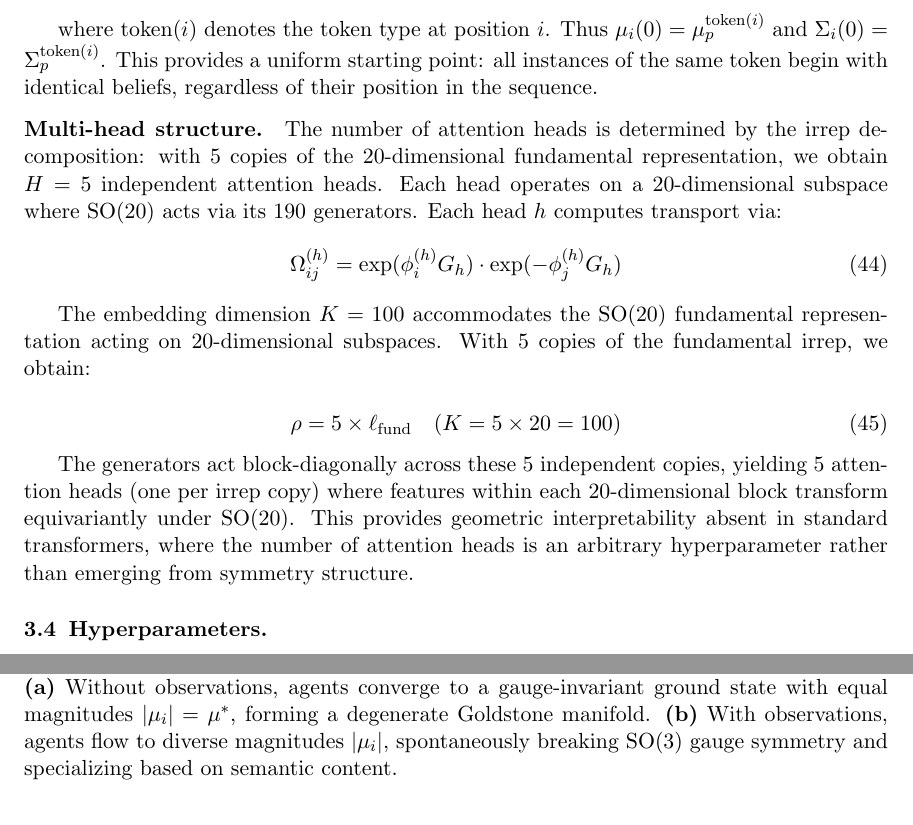
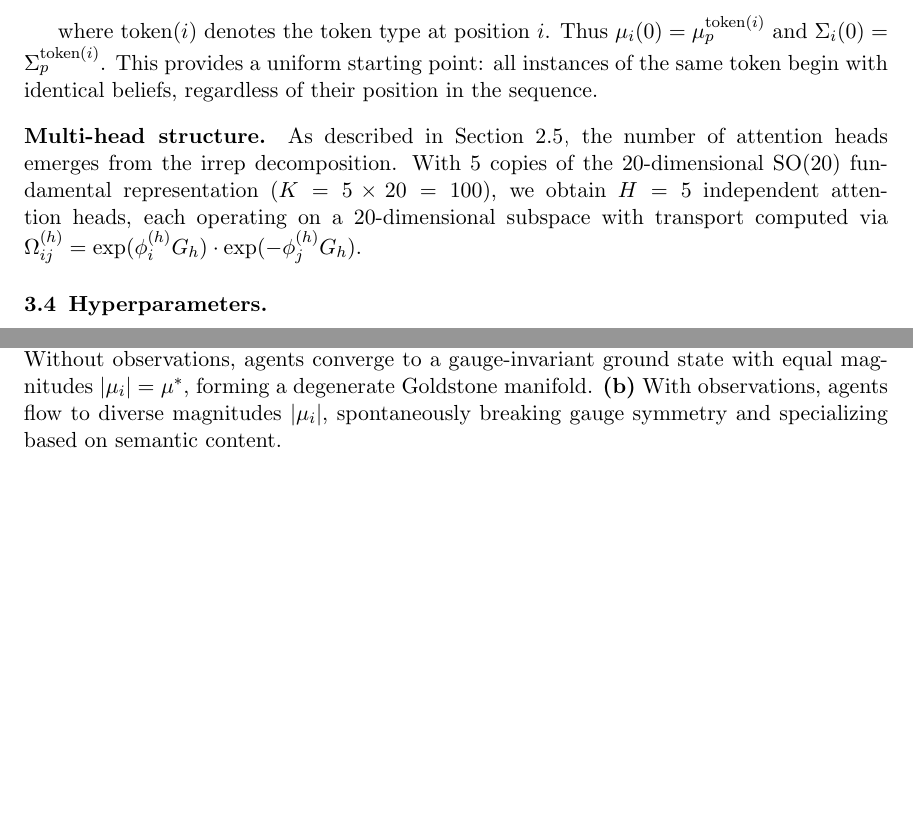
Before and after one commit to cdenn016/Gauge-Transformer, a LaTeX paper (Docs/Transformer Manuscript/LLM_VFE_manuscript.tex): two parts of pages 15 and 20 of 37, joined at a grey line, cut so that both start at the same text, the shorter picture padded with empty space. Compiled offline with pdfLaTeX.

Commit message:
Fix errors and redundancy throughout manuscript
- Remove "[TO BE COMPLETED]" placeholder from discussion section
- Fix "SO(3)" → remove specific group ref in symmetry breaking caption
  (paper uses SO(20), caption was describing general phenomenon)
- Fix sign error in covariance gradient: Σ_p^{-1} - Σ_i^{-1} (was reversed)
- Fix duplicate equation label: eq:free_energy_decomposed → eq:free_energy_training
  for the simplified 3-term version in Training section
- Remove redundant multi-head irrep explanation from Sec 3.3 (now references
  Sec 2.5 where it's fully explained)
- Fix table: "Number of heads = dim(g)" → "# irrep copies" (dim(so(20))=190,
  but actual heads=5 from irrep multiplicity)

https://claude.ai/code/session_01YX5WBBrKSLEVnwoENvFQBr

```diff
--- a/Docs/Transformer Manuscript/LLM_VFE_manuscript.tex
+++ b/Docs/Transformer Manuscript/LLM_VFE_manuscript.tex
@@ -549,18 +550,7 @@ where $\text{token}(i)$ denotes the token type at position $i$. Thus $\mu_i(0) =
 
 \paragraph{Multi-head structure.}
 
-The number of attention heads is determined by the irrep decomposition: with 5 copies of the 20-dimensional fundamental representation, we obtain $H = 5$ independent attention heads. Each head operates on a 20-dimensional subspace where SO(20) acts via its 190 generators. Each head $h$ computes transport via:
-\begin{equation}
-\Omega_{ij}^{(h)} = \exp(\phi_i^{(h)} G_h) \cdot \exp(-\phi_j^{(h)} G_h)
-\end{equation}
-
-The embedding dimension $K = 100$ accommodates the SO(20) fundamental representation acting on 20-dimensional subspaces. With 5 copies of the fundamental irrep, we obtain:
-
-\begin{equation}
-\rho = 5 \times \ell_{\text{fund}} \quad (K = 5 \times 20 = 100)
-\end{equation}
-
-The generators act block-diagonally across these 5 independent copies, yielding 5 attention heads (one per irrep copy) where features within each 20-dimensional block transform equivariantly under SO(20). This provides geometric interpretability absent in standard transformers, where the number of attention heads is an arbitrary hyperparameter rather than emerging from symmetry structure.
+As described in Section~\ref{sec:multihead}, the number of attention heads emerges from the irrep decomposition. With 5 copies of the 20-dimensional SO(20) fundamental representation ($K = 5 \times 20 = 100$), we obtain $H = 5$ independent attention heads, each operating on a 20-dimensional subspace with transport computed via $\Omega_{ij}^{(h)} = \exp(\phi_i^{(h)} G_h) \cdot \exp(-\phi_j^{(h)} G_h)$.
 
 \subsection{Hyperparameters.}
 
@@ -752,7 +742,7 @@ Our geometric reformulation of transformers allows previously ill-understood and
         \caption{Observation-driven symmetry breaking}
         \label{fig:symmetry_breaking}
     \end{subfigure}
-    \caption{Evolution of agent mean parameters $\mu_i$ under variational free energy descent. \textbf{(a)} Without observations, agents converge to a gauge-invariant ground state with equal magnitudes $|\mu_i| = \mu^*$, forming a degenerate Goldstone manifold. \textbf{(b)} With observations, agents flow to diverse magnitudes $|\mu_i|$, spontaneously breaking SO(3) gauge symmetry and specializing based on semantic content.}
+    \caption{Evolution of agent mean parameters $\mu_i$ under variational free energy descent. \textbf{(a)} Without observations, agents converge to a gauge-invariant ground state with equal magnitudes $|\mu_i| = \mu^*$, forming a degenerate Goldstone manifold. \textbf{(b)} With observations, agents flow to diverse magnitudes $|\mu_i|$, spontaneously breaking gauge symmetry and specializing based on semantic content.}
     \label{fig:gauge_dynamics}
 \end{figure}
 
```
Also changed, not shown: Docs/Transformer Manuscript/LLM_VFE_manuscript.tex (13 more changed lines).
